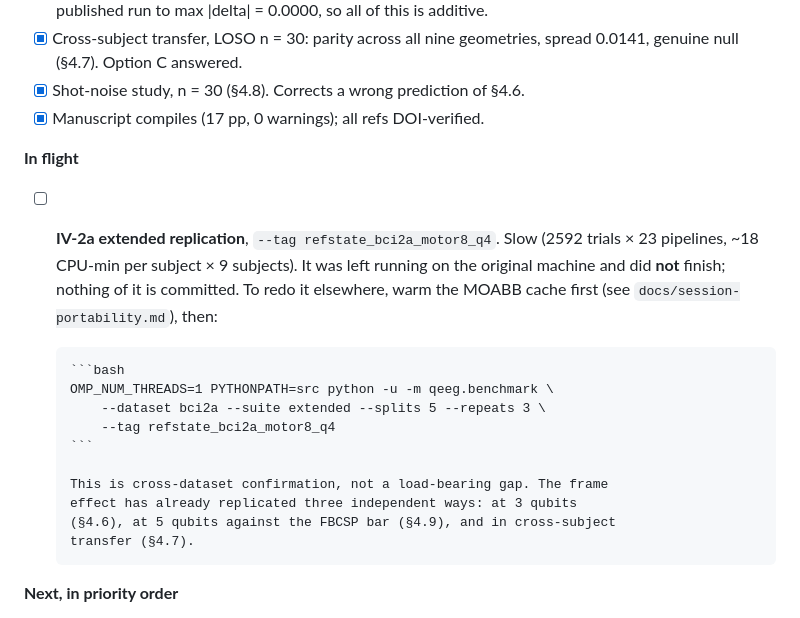
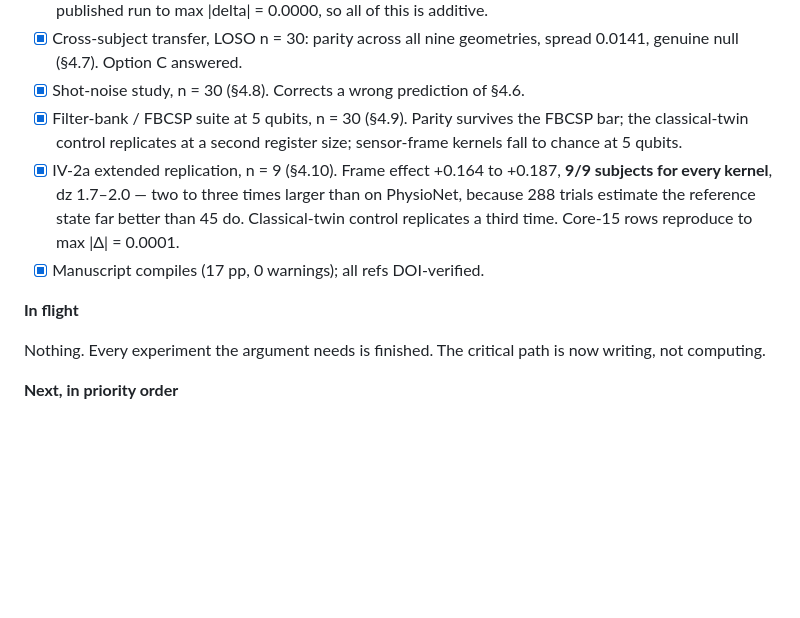
Before and after one commit to Imtiaj-Sajin/quantaEEG, a Markdown page: RESEARCH.md, the part around one of its changes. Rendered like a GitHub page; blank space fills up the shorter version.

````diff
--- a/RESEARCH.md
+++ b/RESEARCH.md
@@ -1015,26 +1082,20 @@ to spare: all nine geometries tie (§4.7).
 - [x] Cross-subject transfer, LOSO n = 30: parity across all nine geometries,
       spread 0.0141, genuine null (§4.7). Option C answered.
 - [x] Shot-noise study, n = 30 (§4.8). Corrects a wrong prediction of §4.6.
+- [x] Filter-bank / FBCSP suite at 5 qubits, n = 30 (§4.9). Parity survives the
+      FBCSP bar; the classical-twin control replicates at a second register
+      size; sensor-frame kernels fall to chance at 5 qubits.
+- [x] IV-2a extended replication, n = 9 (§4.10). Frame effect +0.164 to +0.187,
+      **9/9 subjects for every kernel**, dz 1.7–2.0 — two to three times
+      larger than on PhysioNet, because 288 trials estimate the reference state
+      far better than 45 do. Classical-twin control replicates a third time.
+      Core-15 rows reproduce to max |Δ| = 0.0001.
 - [x] Manuscript compiles (17 pp, 0 warnings); all refs DOI-verified.
 
 **In flight**
 
-- [ ] **IV-2a extended replication**, `--tag refstate_bci2a_motor8_q4`. Slow
-      (2592 trials × 23 pipelines, ~18 CPU-min per subject × 9 subjects). It
-      was left running on the original machine and did **not** finish; nothing
-      of it is committed. To redo it elsewhere, warm the MOABB cache first
-      (see `docs/session-portability.md`), then:
-
-      ```bash
-      OMP_NUM_THREADS=1 PYTHONPATH=src python -u -m qeeg.benchmark \
-          --dataset bci2a --suite extended --splits 5 --repeats 3 \
-          --tag refstate_bci2a_motor8_q4
-      ```
-
-      This is cross-dataset confirmation, not a load-bearing gap. The frame
-      effect has already replicated three independent ways: at 3 qubits
-      (§4.6), at 5 qubits against the FBCSP bar (§4.9), and in cross-subject
-      transfer (§4.7).
+Nothing. Every experiment the argument needs is finished. The critical path
+is now writing, not computing.
 
 **Next, in priority order**
 
````
Also changed, not shown: other parts of RESEARCH.md (+67 -0 lines).
